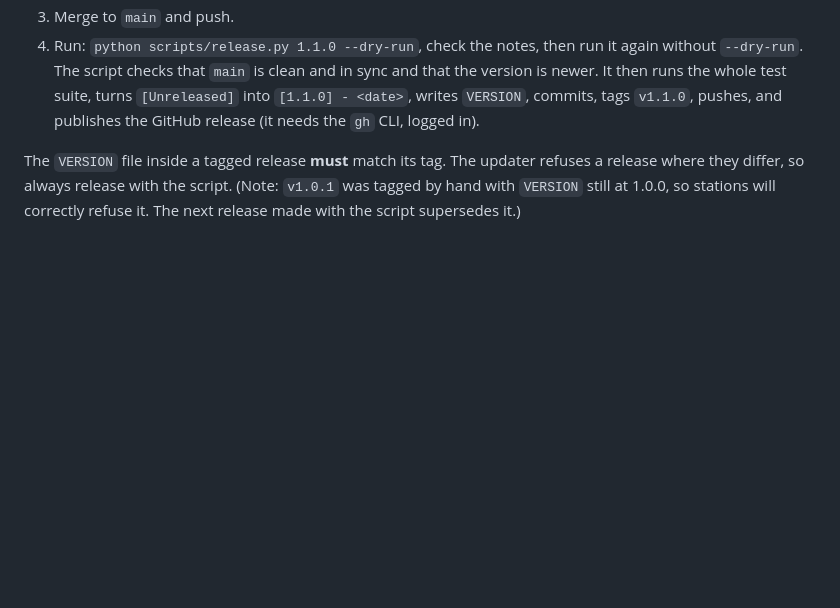
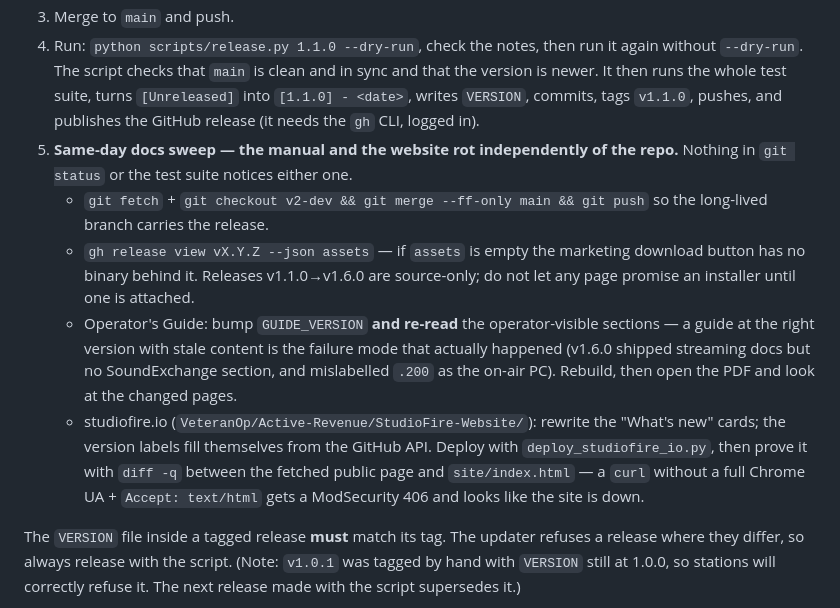
Before and after one commit to veteranop/StudioFire, a Markdown page: DEPLOY.md, the part around the change. Rendered like a GitHub page; blank space fills up the shorter version.

Commit message:
docs(deploy): add the same-day docs sweep to the release checklist
Manual, website and release assets rot independently of a clean git status:
sync v2-dev, check release assets before promising a download, re-read the
guide's operator-visible sections (not just GUIDE_VERSION), and prove the
studiofire.io deploy by diffing the fetched page against site/index.html.

```diff
--- a/DEPLOY.md
+++ b/DEPLOY.md
@@ -110,6 +110,24 @@ published-releases channel by accident.
    is newer. It then runs the whole test suite, turns `[Unreleased]` into
    `[1.1.0] - <date>`, writes `VERSION`, commits, tags `v1.1.0`, pushes,
    and publishes the GitHub release (it needs the `gh` CLI, logged in).
+5. **Same-day docs sweep — the manual and the website rot independently of the repo.**
+   Nothing in `git status` or the test suite notices either one.
+   - `git fetch` + `git checkout v2-dev && git merge --ff-only main && git push`
+     so the long-lived branch carries the release.
+   - `gh release view vX.Y.Z --json assets` — if `assets` is empty the marketing
+     download button has no binary behind it. Releases v1.1.0→v1.6.0 are
+     source-only; do not let any page promise an installer until one is attached.
+   - Operator's Guide: bump `GUIDE_VERSION` **and re-read** the operator-visible
+     sections — a guide at the right version with stale content is the failure mode
+     that actually happened (v1.6.0 shipped streaming docs but no SoundExchange
+     section, and mislabelled `.200` as the on-air PC). Rebuild, then open the PDF
+     and look at the changed pages.
+   - studiofire.io (`VeteranOp/Active-Revenue/StudioFire-Website/`): rewrite the
+     "What's new" cards; the version labels fill themselves from the GitHub API.
+     Deploy with `deploy_studiofire_io.py`, then prove it with
+     `diff -q` between the fetched public page and `site/index.html` — a `curl`
+     without a full Chrome UA + `Accept: text/html` gets a ModSecurity 406 and
+     looks like the site is down.
 
 The `VERSION` file inside a tagged release **must** match its tag. The
 updater refuses a release where they differ, so always release with the
```
